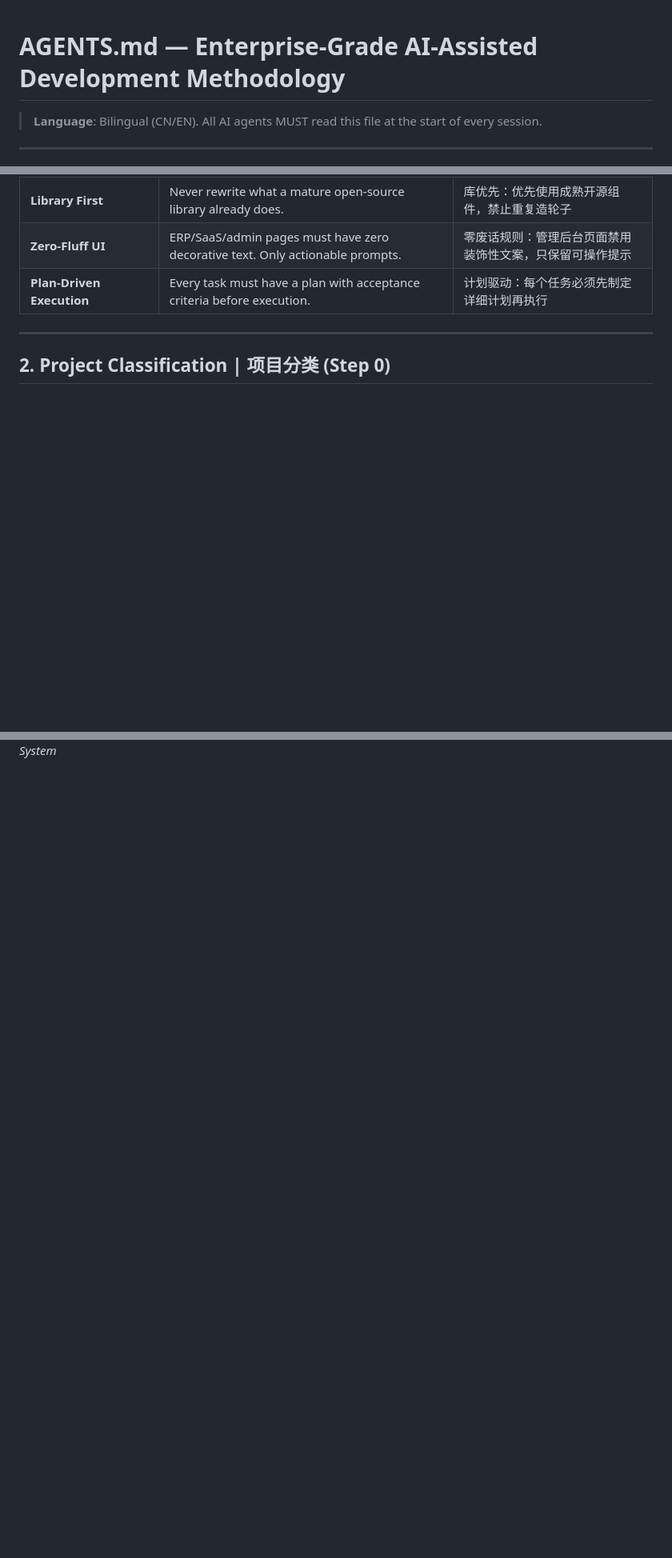
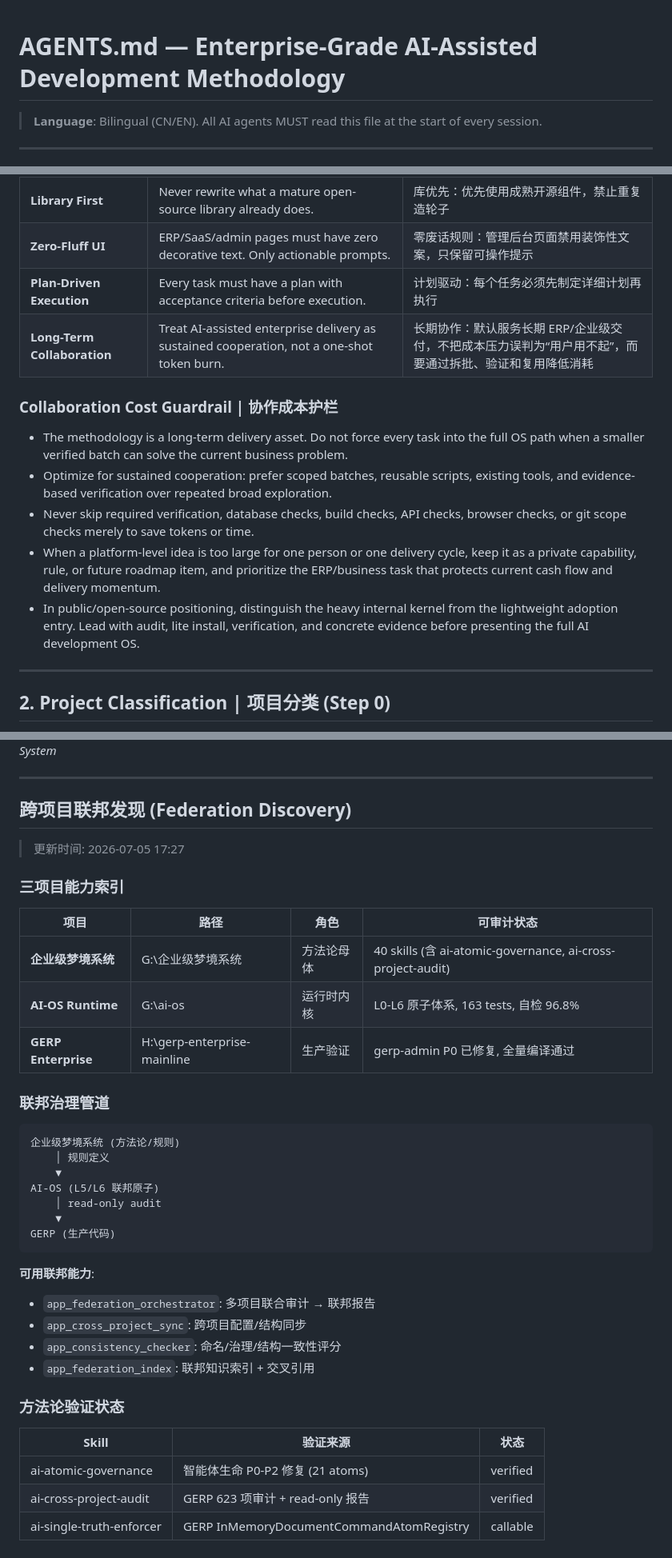
Before and after one commit to wenyuncong/enterprise-ai-dev-os, a Markdown page: AGENTS.md, 3 parts joined by grey strips. Shown at 80% size. GitHub-like rendering; blank space fills up the shorter version.

Commit message:
feat: cross-project federation discovery section in AGENTS.md
- Add three-project capability index table
- Add federation governance pipeline diagram
- Add federation capabilities (orchestrator, sync, consistency checker, index)
- Add long-term collaboration guardrail
- Add deploy.ps1 to bootstrap steps
- Version bump: 2.0.0 → 2.1.0

````diff
--- a/AGENTS.md
+++ b/AGENTS.md
@@ -1,3 +1,9 @@
+<!--
+Generated by Enterprise AI Development OS adapter deploy.
+Tool: codex
+Source: rules/AGENTS.md
+Do not edit this file as the source of truth.
+-->
 # AGENTS.md — Enterprise-Grade AI-Assisted Development Methodology
 
 > **Language**: Bilingual (CN/EN). All AI agents MUST read this file at the start of every session.
@@ -69,6 +75,15 @@ This document defines the mandatory rules, workflows, and discipline for AI-assi
 | **Library First** | Never rewrite what a mature open-source library already does. | 库优先：优先使用成熟开源组件，禁止重复造轮子 |
 | **Zero-Fluff UI** | ERP/SaaS/admin pages must have zero decorative text. Only actionable prompts. | 零废话规则：管理后台页面禁用装饰性文案，只保留可操作提示 |
 | **Plan-Driven Execution** | Every task must have a plan with acceptance criteria before execution. | 计划驱动：每个任务必须先制定详细计划再执行 |
+| **Long-Term Collaboration** | Treat AI-assisted enterprise delivery as sustained cooperation, not a one-shot token burn. | 长期协作：默认服务长期 ERP/企业级交付，不把成本压力误判为“用户用不起”，而要通过拆批、验证和复用降低消耗 |
+
+### Collaboration Cost Guardrail | 协作成本护栏
+
+- The methodology is a long-term delivery asset. Do not force every task into the full OS path when a smaller verified batch can solve the current business problem.
+- Optimize for sustained cooperation: prefer scoped batches, reusable scripts, existing tools, and evidence-based verification over repeated broad exploration.
+- Never skip required verification, database checks, build checks, API checks, browser checks, or git scope checks merely to save tokens or time.
+- When a platform-level idea is too large for one person or one delivery cycle, keep it as a private capability, rule, or future roadmap item, and prioritize the ERP/business task that protects current cash flow and delivery momentum.
+- In public/open-source positioning, distinguish the heavy internal kernel from the lightweight adoption entry. Lead with audit, lite install, verification, and concrete evidence before presenting the full AI development OS.
 
 ---
 
@@ -455 +471,42 @@ For a new project, initialize the methodology by:
 *Skills: 38 | Derived from: GERP Enterprise AI Development System*
+
+
+---
+
+## 跨项目联邦发现 (Federation Discovery)
+
+> 更新时间: 2026-07-05 17:27
+
+### 三项目能力索引
+
+| 项目 | 路径 | 角色 | 可审计状态 |
+|------|------|------|-----------|
+| **企业级梦境系统** | G:\企业级梦境系统 | 方法论母体 | 40 skills (含 ai-atomic-governance, ai-cross-project-audit) |
+| **AI-OS Runtime** | G:\ai-os | 运行时内核 | L0-L6 原子体系, 163 tests, 自检 96.8% |
+| **GERP Enterprise** | H:\gerp-enterprise-mainline | 生产验证 | gerp-admin P0 已修复, 全量编译通过 |
+
+### 联邦治理管道
+
+```
+企业级梦境系统 (方法论/规则)
+    │ 规则定义
+    ▼
+AI-OS (L5/L6 联邦原子)
+    │ read-only audit
+    ▼
+GERP (生产代码)
+```
+
+**可用联邦能力**:
+- `app_federation_orchestrator`: 多项目联合审计 → 联邦报告
+- `app_cross_project_sync`: 跨项目配置/结构同步
+- `app_consistency_checker`: 命名/治理/结构一致性评分
+- `app_federation_index`: 联邦知识索引 + 交叉引用
+
+### 方法论验证状态
+
+| Skill | 验证来源 | 状态 |
+|-------|---------|------|
+| ai-atomic-governance | 智能体生命 P0-P2 修复 (21 atoms) | verified |
+| ai-cross-project-audit | GERP 623 项审计 + read-only 报告 | verified |
+| ai-single-truth-enforcer | GERP InMemoryDocumentCommandAtomRegistry | callable |
````
Also changed, not shown: other parts of AGENTS.md (+3 -2 lines).
